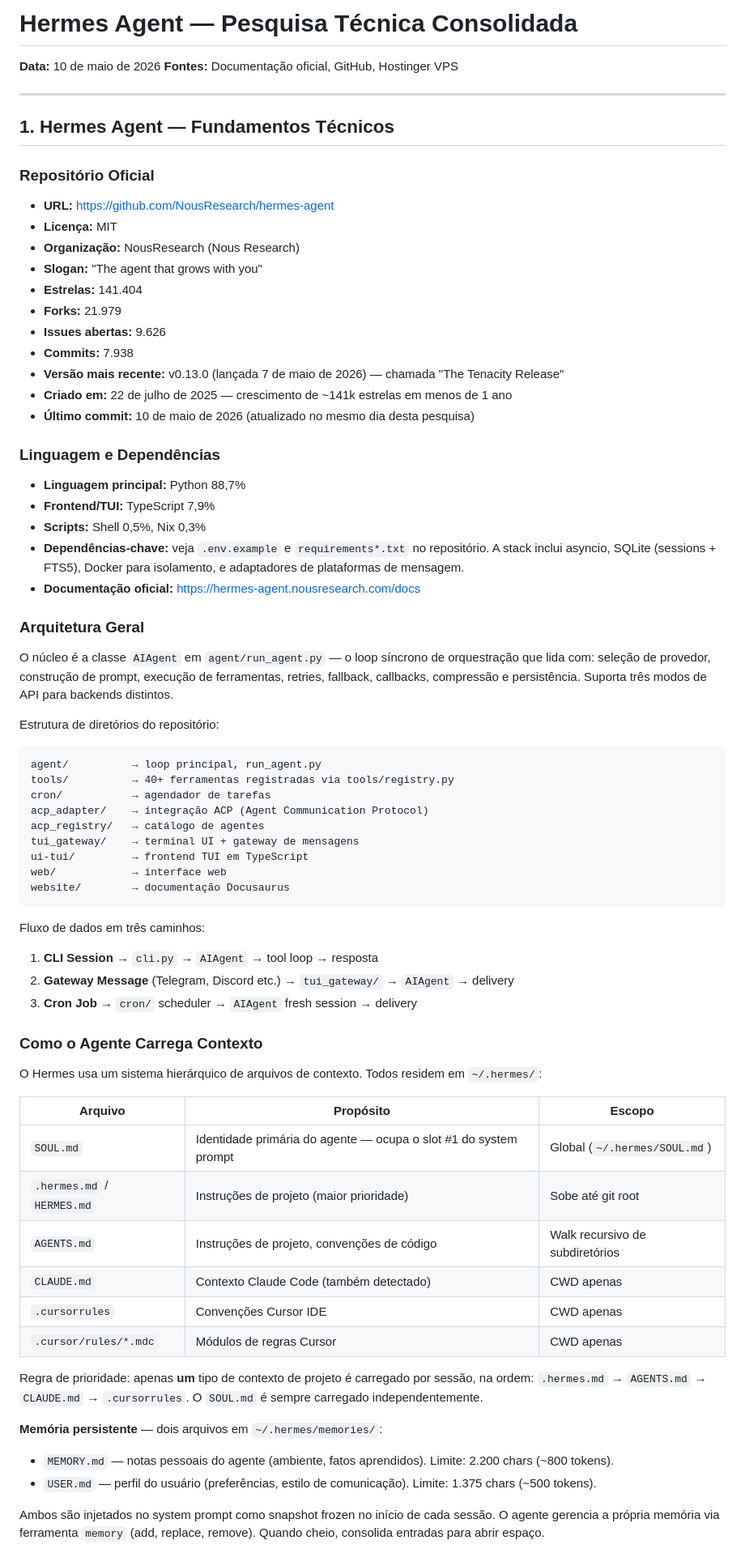
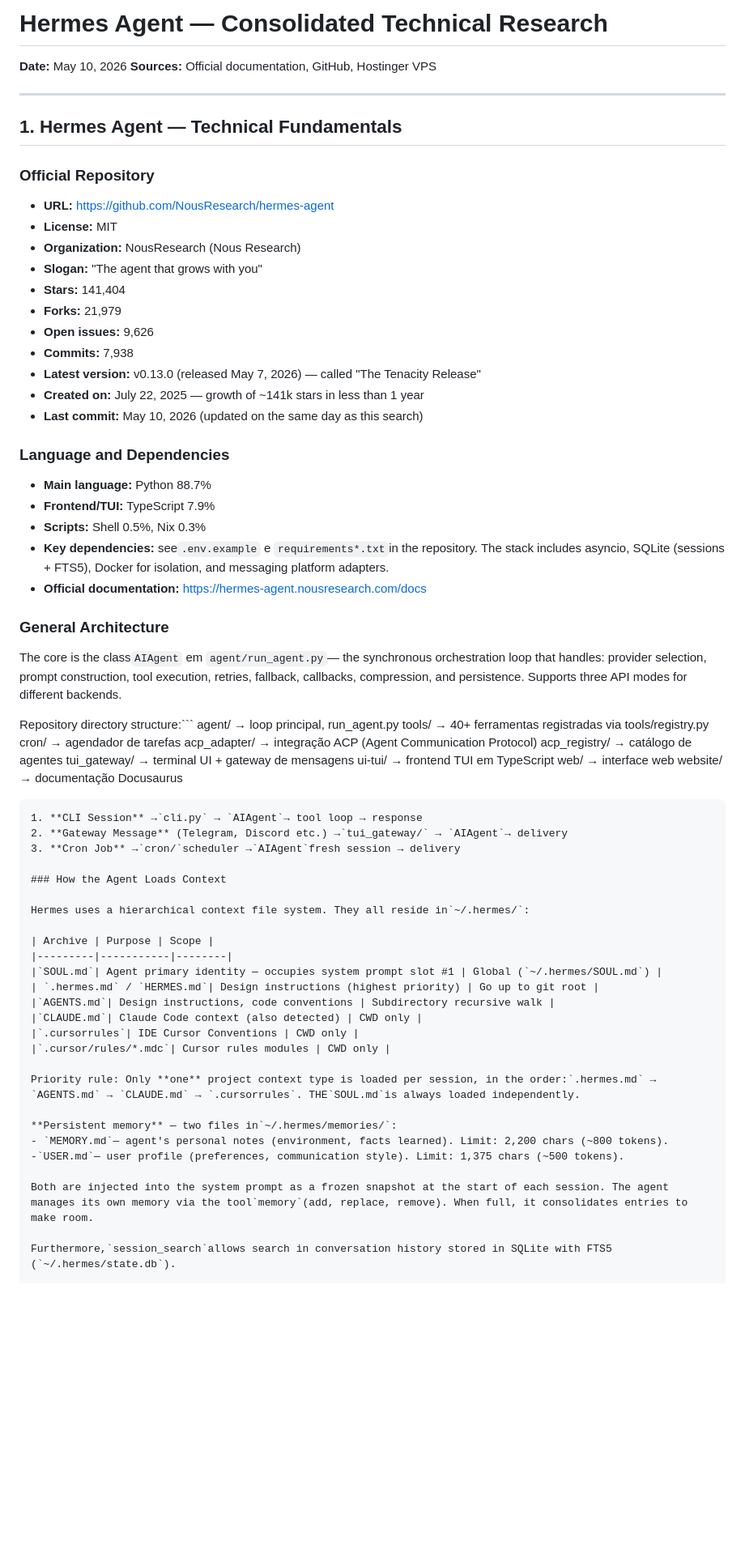
Before and after one commit to dumalfi720-boop/agentehermes, a Markdown page: ref/pesquisa-hermes.md, the part around one of its changes. Shown at 81% size. Drawn GitHub-style; blank space fills up the shorter version.

````diff
--- a/ref/pesquisa-hermes.md
+++ b/ref/pesquisa-hermes.md
@@ -1,40 +1,39 @@
-# Hermes Agent — Pesquisa Técnica Consolidada
+# Hermes Agent — Consolidated Technical Research
 
-**Data:** 10 de maio de 2026
-**Fontes:** Documentação oficial, GitHub, Hostinger VPS
+**Date:** May 10, 2026
+**Sources:** Official documentation, GitHub, Hostinger VPS
 
 ---
 
-## 1. Hermes Agent — Fundamentos Técnicos
+## 1. Hermes Agent — Technical Fundamentals
 
-### Repositório Oficial
+### Official Repository
 
 - **URL:** https://github.com/NousResearch/hermes-agent
-- **Licença:** MIT
-- **Organização:** NousResearch (Nous Research)
+- **License:** MIT
+- **Organization:** NousResearch (Nous Research)
 - **Slogan:** "The agent that grows with you"
-- **Estrelas:** 141.404
-- **Forks:** 21.979
-- **Issues abertas:** 9.626
-- **Commits:** 7.938
-- **Versão mais recente:** v0.13.0 (lançada 7 de maio de 2026) — chamada "The Tenacity Release"
-- **Criado em:** 22 de julho de 2025 — crescimento de ~141k estrelas em menos de 1 ano
-- **Último commit:** 10 de maio de 2026 (atualizado no mesmo dia desta pesquisa)
+- **Stars:** 141,404
+- **Forks:** 21,979
+- **Open issues:** 9,626
+- **Commits:** 7,938
+- **Latest version:** v0.13.0 (released May 7, 2026) — called "The Tenacity Release"
+- **Created on:** July 22, 2025 — growth of ~141k stars in less than 1 year
+- **Last commit:** May 10, 2026 (updated on the same day as this search)
 
-### Linguagem e Dependências
+### Language and Dependencies
 
-- **Linguagem principal:** Python 88,7%
-- **Frontend/TUI:** TypeScript 7,9%
-- **Scripts:** Shell 0,5%, Nix 0,3%
-- **Dependências-chave:** veja `.env.example` e `requirements*.txt` no repositório. A stack inclui asyncio, SQLite (sessions + FTS5), Docker para isolamento, e adaptadores de plataformas de mensagem.
-- **Documentação oficial:** https://hermes-agent.nousresearch.com/docs
+- **Main language:** Python 88.7%
+- **Frontend/TUI:** TypeScript 7.9%
+- **Scripts:** Shell 0.5%, Nix 0.3%
+- **Key dependencies:** see`.env.example` e `requirements*.txt`in the repository. The stack includes asyncio, SQLite (sessions + FTS5), Docker for isolation, and messaging platform adapters.
+- **Official documentation:** https://hermes-agent.nousresearch.com/docs
 
-### Arquitetura Geral
+### General Architecture
 
-O núcleo é a classe `AIAgent` em `agent/run_agent.py` — o loop síncrono de orquestração que lida com: seleção de provedor, construção de prompt, execução de ferramentas, retries, fallback, callbacks, compressão e persistência. Suporta três modos de API para backends distintos.
+The core is the class`AIAgent` em `agent/run_agent.py`— the synchronous orchestration loop that handles: provider selection, prompt construction, tool execution, retries, fallback, callbacks, compression, and persistence. Supports three API modes for different backends.
 
-Estrutura de diretórios do repositório:
-```
+Repository directory structure:```
 agent/          → loop principal, run_agent.py
 tools/          → 40+ ferramentas registradas via tools/registry.py
 cron/           → agendador de tarefas
@@ -44,31 +43,31 @@ tui_gateway/    → terminal UI + gateway de mensagens
 ui-tui/         → frontend TUI em TypeScript
 web/            → interface web
 website/        → documentação Docusaurus
-```
+```Data flow in three paths:
+1. **CLI Session** →`cli.py` → `AIAgent`→ tool loop → response
+2. **Gateway Message** (Telegram, Discord etc.) →`tui_gateway/` → `AIAgent`→ delivery
+3. **Cron Job** →`cron/`scheduler →`AIAgent`fresh session → delivery
 
-Fluxo de dados em três caminhos:
-1. **CLI Session** → `cli.py` → `AIAgent` → tool loop → resposta
-2. **Gateway Message** (Telegram, Discord etc.) → `tui_gateway/` → `AIAgent` → delivery
-3. **Cron Job** → `cron/` scheduler → `AIAgent` fresh session → delivery
+### How the Agent Loads Context
 
-### Como o Agente Carrega Contexto
+Hermes uses a hierarchical context file system. They all reside in`~/.hermes/`:
 
-O Hermes usa um sistema hierárquico de arquivos de contexto. Todos residem em `~/.hermes/`:
+| Archive | Purpose | Scope |
+|---------|-----------|--------|
+|`SOUL.md`| Agent primary identity — occupies system prompt slot #1 | Global (`~/.hermes/SOUL.md`) |
+| `.hermes.md` / `HERMES.md`| Design instructions (highest priority) | Go up to git root |
+|`AGENTS.md`| Design instructions, code conventions | Subdirectory recursive walk |
+|`CLAUDE.md`| Claude Code context (also detected) | CWD only |
+|`.cursorrules`| IDE Cursor Conventions | CWD only |
+|`.cursor/rules/*.mdc`| Cursor rules modules | CWD only |
 
-| Arquivo | Propósito | Escopo |
-|---------|-----------|--------|
-| `SOUL.md` | Identidade primária do agente — ocupa o slot #1 do system prompt | Global (`~/.hermes/SOUL.md`) |
-| `.hermes.md` / `HERMES.md` | Instruções de projeto (maior prioridade) | Sobe até git root |
-| `AGENTS.md` | Instruções de projeto, convenções de código | Walk recursivo de subdiretórios |
-| `CLAUDE.md` | Contexto Claude Code (também detectado) | CWD apenas |
-| `.cursorrules` | Convenções Cursor IDE | CWD apenas |
-| `.cursor/rules/*.mdc` | Módulos de regras Cursor | CWD apenas |
+Priority rule: Only **one** project context type is loaded per session, in the order:`.hermes.md` → `AGENTS.md` → `CLAUDE.md` → `.cursorrules`. THE`SOUL.md`is always loaded independently.
 
-Regra de prioridade: apenas **um** tipo de contexto de projeto é carregado por sessão, na ordem: `.hermes.md` → `AGENTS.md` → `CLAUDE.md` → `.cursorrules`. O `SOUL.md` é sempre carregado independentemente.
+**Persistent memory** — two files in`~/.hermes/memories/`:
+- `MEMORY.md`— agent's personal notes (environment, facts learned). Limit: 2,200 chars (~800 tokens).
+-`USER.md`— user profile (preferences, communication style). Limit: 1,375 chars (~500 tokens).
 
-**Memória persistente** — dois arquivos em `~/.hermes/memories/`:
-- `MEMORY.md` — notas pessoais do agente (ambiente, fatos aprendidos). Limite: 2.200 chars (~800 tokens).
-- `USER.md` — perfil do usuário (preferências, estilo de comunicação). Limite: 1.375 chars (~500 tokens).
+Both are injected into the system prompt as a frozen snapshot at the start of each session. The agent manages its own memory via the tool`memory`(add, replace, remove). When full, it consolidates entries to make room.
 
-Ambos são injetados no system prompt como snapshot frozen no início de cada sessão. O agente gerencia a própria memória via ferramenta `memory` (add, replace, remove). Quando cheio, consolida entradas para abrir espaço.
+Furthermore,`session_search`allows search in conversation history stored in SQLite with FTS5 (`~/.hermes/state.db`).
 
````
Also changed, not shown: other parts of ref/pesquisa-hermes.md (+273 -322 lines).
